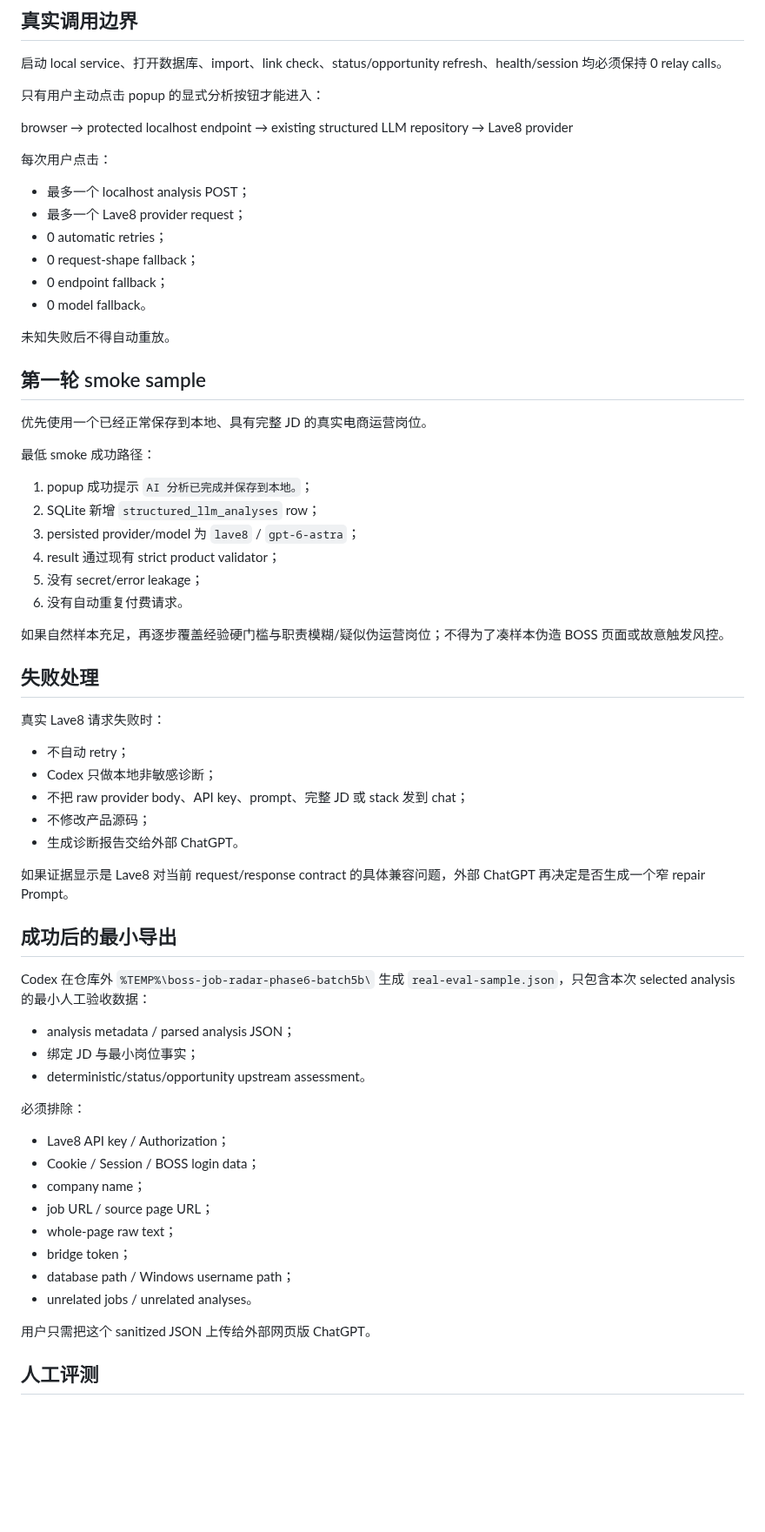
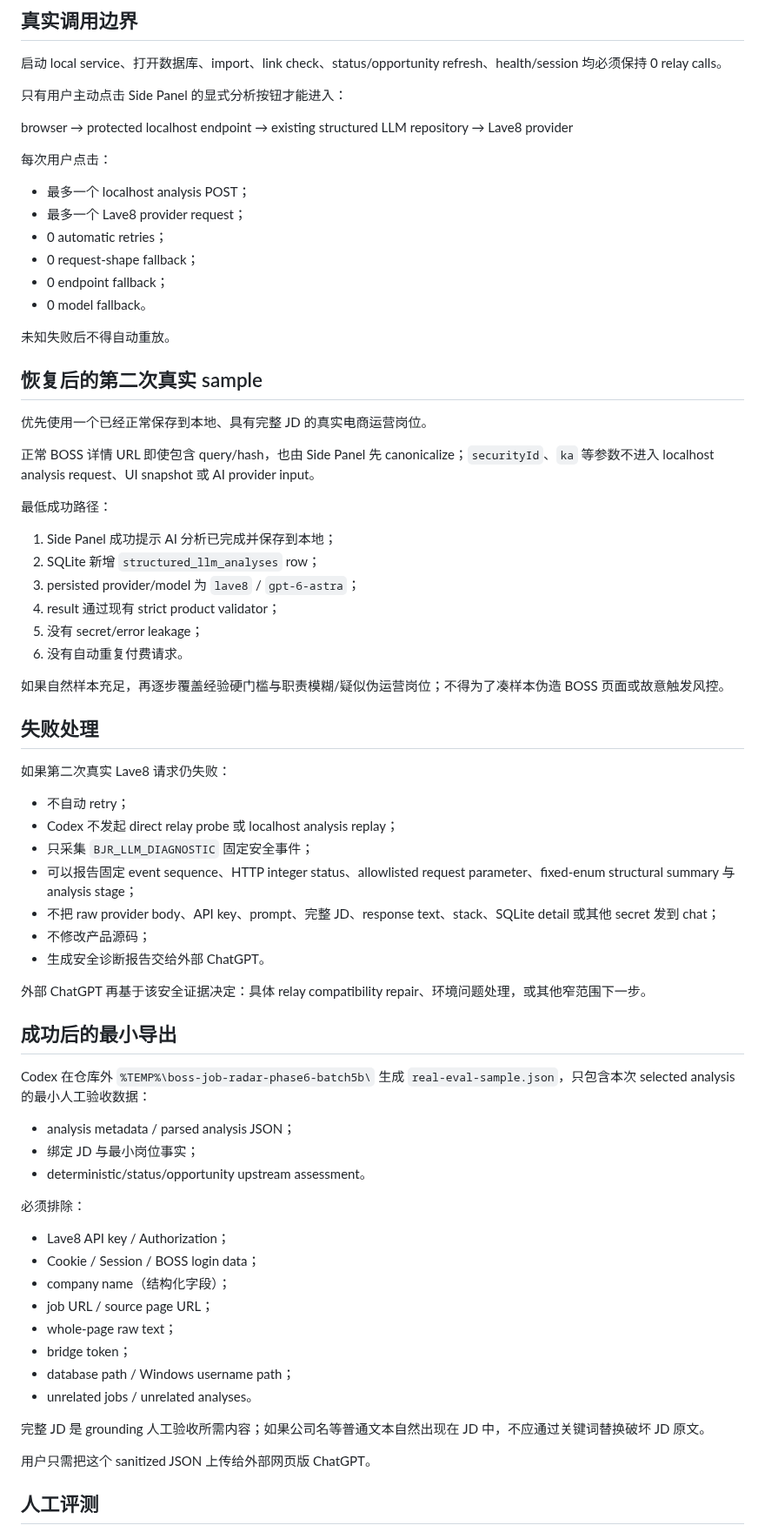
Before and after one commit to MuHai12345/boss-job-radar, a Markdown page: docs/decisions/ADR-0020-representative-real-lave8-evaluation-v1.md, the part around one of its changes. Shown at 87% size. GitHub-like rendering; blank space fills up the shorter version.

```diff
--- a/docs/decisions/ADR-0020-representative-real-lave8-evaluation-v1.md
+++ b/docs/decisions/ADR-0020-representative-real-lave8-evaluation-v1.md
@@ -48,7 +60,7 @@ Lave8 API key 绝不能发送到 ChatGPT、Codex chat 或 GitHub。
 
 启动 local service、打开数据库、import、link check、status/opportunity refresh、health/session 均必须保持 0 relay calls。
 
-只有用户主动点击 popup 的显式分析按钮才能进入：
+只有用户主动点击 Side Panel 的显式分析按钮才能进入：
 
 browser → protected localhost endpoint → existing structured LLM repository → Lave8 provider
 
@@ -63,13 +75,15 @@ browser → protected localhost endpoint → existing structured LLM repository
 
 未知失败后不得自动重放。
 
-## 第一轮 smoke sample
+## 恢复后的第二次真实 sample
 
 优先使用一个已经正常保存到本地、具有完整 JD 的真实电商运营岗位。
 
-最低 smoke 成功路径：
+正常 BOSS 详情 URL 即使包含 query/hash，也由 Side Panel 先 canonicalize；`securityId`、`ka` 等参数不进入 localhost analysis request、UI snapshot 或 AI provider input。
 
-1. popup 成功提示 `AI 分析已完成并保存到本地。`；
+最低成功路径：
+
+1. Side Panel 成功提示 AI 分析已完成并保存到本地；
 2. SQLite 新增 `structured_llm_analyses` row；
 3. persisted provider/model 为 `lave8` / `gpt-6-astra`；
 4. result 通过现有 strict product validator；
@@ -80,15 +94,17 @@ browser → protected localhost endpoint → existing structured LLM repository
 
 ## 失败处理
 
-真实 Lave8 请求失败时：
+如果第二次真实 Lave8 请求仍失败：
 
 - 不自动 retry；
-- Codex 只做本地非敏感诊断；
-- 不把 raw provider body、API key、prompt、完整 JD 或 stack 发到 chat；
+- Codex 不发起 direct relay probe 或 localhost analysis replay；
+- 只采集 `BJR_LLM_DIAGNOSTIC` 固定安全事件；
+- 可以报告固定 event sequence、HTTP integer status、allowlisted request parameter、fixed-enum structural summary 与 analysis stage；
+- 不把 raw provider body、API key、prompt、完整 JD、response text、stack、SQLite detail 或其他 secret 发到 chat；
 - 不修改产品源码；
-- 生成诊断报告交给外部 ChatGPT。
+- 生成安全诊断报告交给外部 ChatGPT。
 
-如果证据显示是 Lave8 对当前 request/response contract 的具体兼容问题，外部 ChatGPT 再决定是否生成一个窄 repair Prompt。
+外部 ChatGPT 再基于该安全证据决定：具体 relay compatibility repair、环境问题处理，或其他窄范围下一步。
 
 ## 成功后的最小导出
 
@@ -102,12 +118,14 @@ Codex 在仓库外 `%TEMP%\boss-job-radar-phase6-batch5b\` 生成 `real-eval-sam
 
 - Lave8 API key / Authorization；
 - Cookie / Session / BOSS login data；
-- company name；
+- company name（结构化字段）；
 - job URL / source page URL；
 - whole-page raw text；
 - bridge token；
 - database path / Windows username path；
 - unrelated jobs / unrelated analyses。
+
+完整 JD 是 grounding 人工验收所需内容；如果公司名等普通文本自然出现在 JD 中，不应通过关键词替换破坏 JD 原文。
 
 用户只需把这个 sanitized JSON 上传给外部网页版 ChatGPT。
 
```
Also changed, not shown: other parts of docs/decisions/ADR-0020-representative-real-lave8-evaluation-v1.md (+22 -10 lines).
